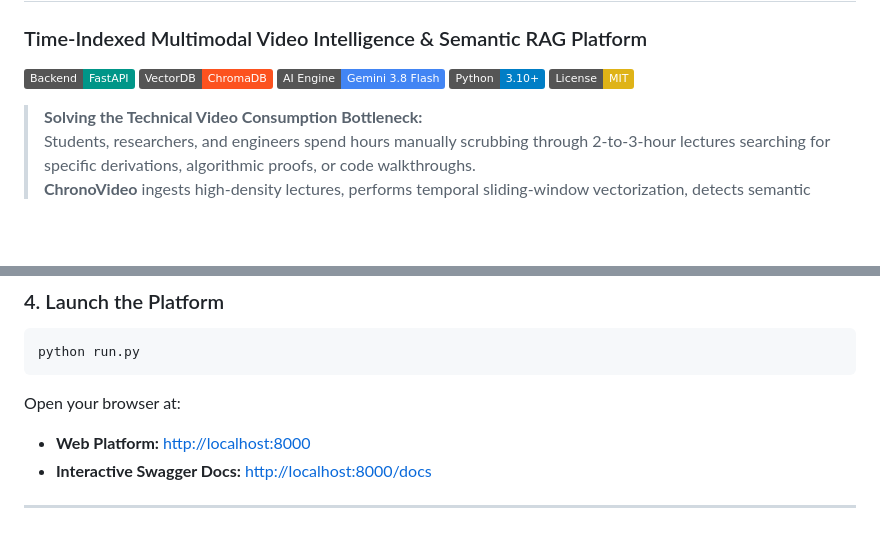
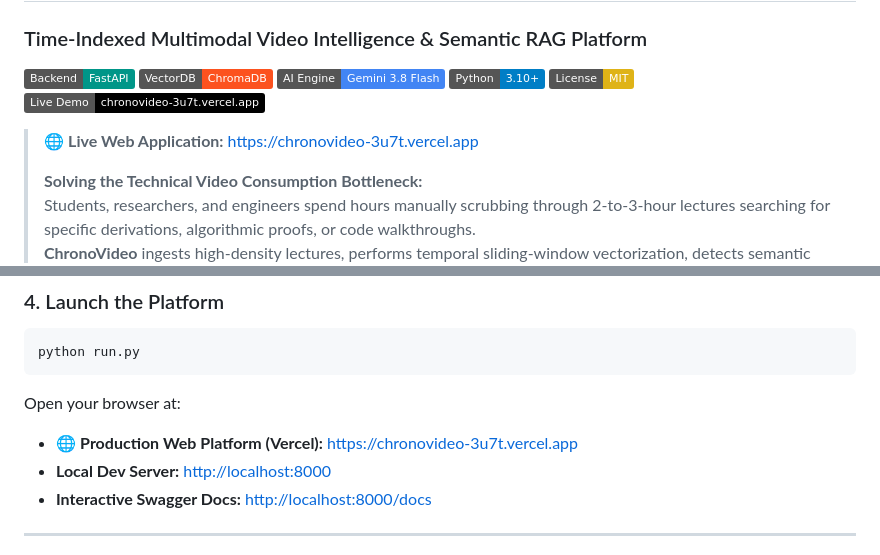
Before and after one commit to MohdShahnawaz7465/chronovideo, a Markdown page: README.md, 2 parts joined by grey strips. Rendered like a GitHub page; badges without logos; blank space fills up the shorter version.

Commit message:
docs: add live production Vercel URL to README and project badges

````diff
--- a/README.md
+++ b/README.md
@@ -6,7 +6,10 @@
 [![Gemini](https://img.shields.io/badge/AI_Engine-Gemini_3.8_Flash-4285F4.svg?style=flat&logo=google)](https://ai.google.dev)
 [![Python 3.10+](https://img.shields.io/badge/Python-3.10%2B-blue.svg?style=flat&logo=python)](https://www.python.org/)
 [![License: MIT](https://img.shields.io/badge/License-MIT-yellow.svg)](https://opensource.org/licenses/MIT)
+[![Vercel Live](https://img.shields.io/badge/Live_Demo-chronovideo--3u7t.vercel.app-000000.svg?style=flat&logo=vercel)](https://chronovideo-3u7t.vercel.app)
 
+> 🌐 **Live Web Application:** [https://chronovideo-3u7t.vercel.app](https://chronovideo-3u7t.vercel.app)
+>
 > **Solving the Technical Video Consumption Bottleneck:**
 > Students, researchers, and engineers spend hours manually scrubbing through 2-to-3-hour lectures searching for specific derivations, algorithmic proofs, or code walkthroughs.
 > **ChronoVideo** ingests high-density lectures, performs temporal sliding-window vectorization, detects semantic topic change-points via unsupervised cosine distance clustering, and indexes chunks into a ChromaDB vector store. Users query in natural language to receive instant, synthesised AI answers with **interactive, zero-latency clickable timestamp anchors** (`[▶ 04:49]`) that jump the video to the exact second.
@@ -148,7 +151,8 @@ Add your Google Gemini API key to `backend/.env` for optimal synthesis (the syst
 python run.py
 ```
 Open your browser at:
-- **Web Platform:** [http://localhost:8000](http://localhost:8000)
+- 🌐 **Production Web Platform (Vercel):** [https://chronovideo-3u7t.vercel.app](https://chronovideo-3u7t.vercel.app)
+- **Local Dev Server:** [http://localhost:8000](http://localhost:8000)
 - **Interactive Swagger Docs:** [http://localhost:8000/docs](http://localhost:8000/docs)
 
 ---
````
